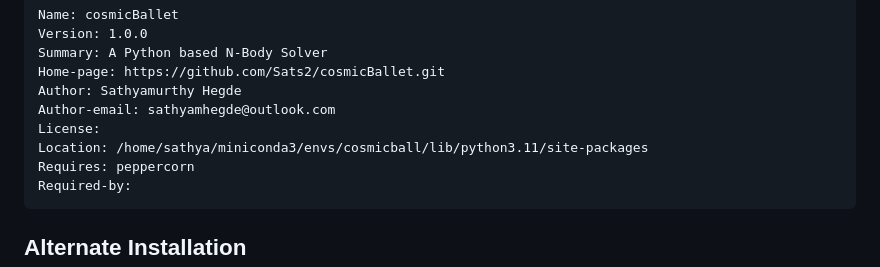
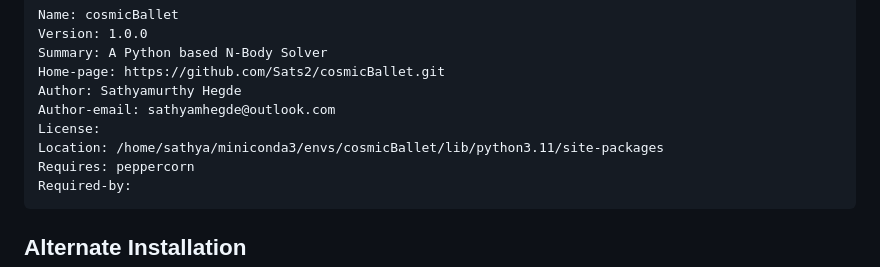
Before and after one commit to Sats2/cosmicBallet, a Markdown page: README.md, the part around the change. GitHub-like rendering.

````diff
--- a/README.md
+++ b/README.md
@@ -63,7 +63,7 @@ Home-page: https://github.com/Sats2/cosmicBallet.git
 Author: Sathyamurthy Hegde
 Author-email: sathyamhegde@outlook.com
 License:
-Location: /home/sathya/miniconda3/envs/cosmicball/lib/python3.11/site-packages
+Location: /home/sathya/miniconda3/envs/cosmicBallet/lib/python3.11/site-packages
 Requires: peppercorn
 Required-by:
 ```
````
